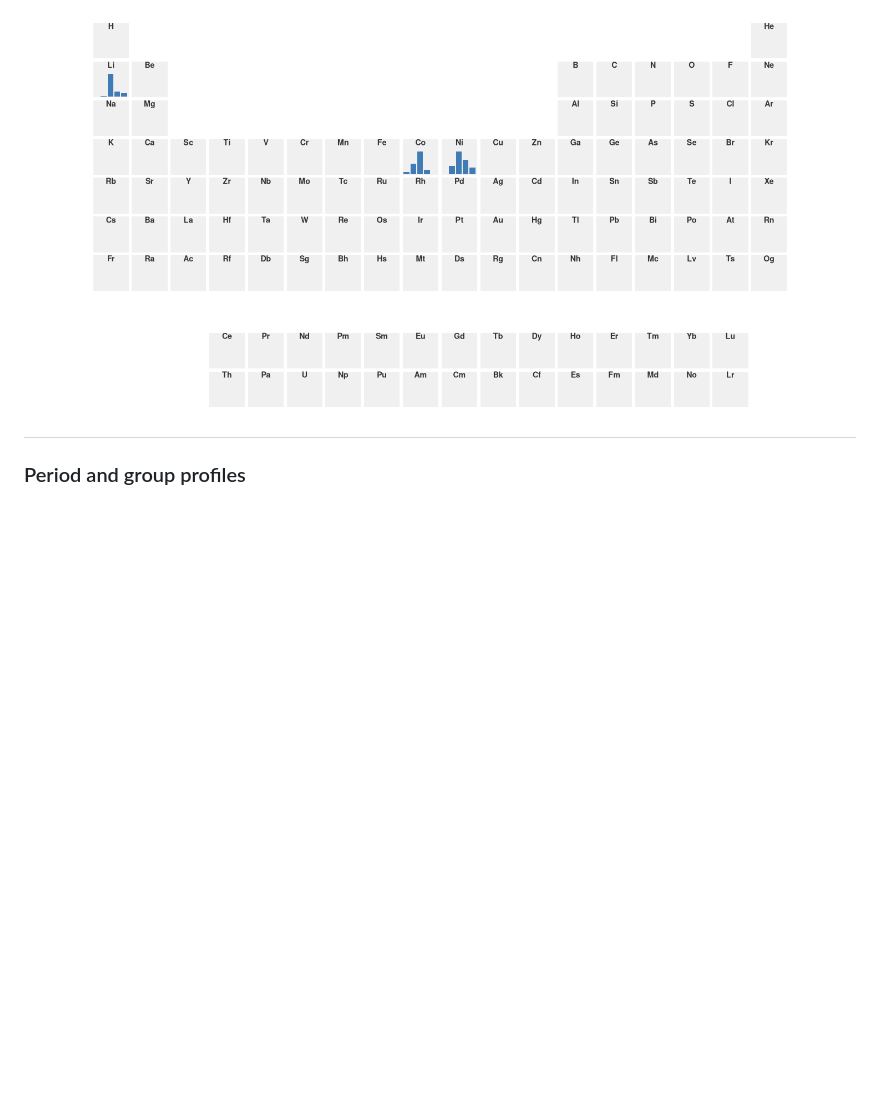
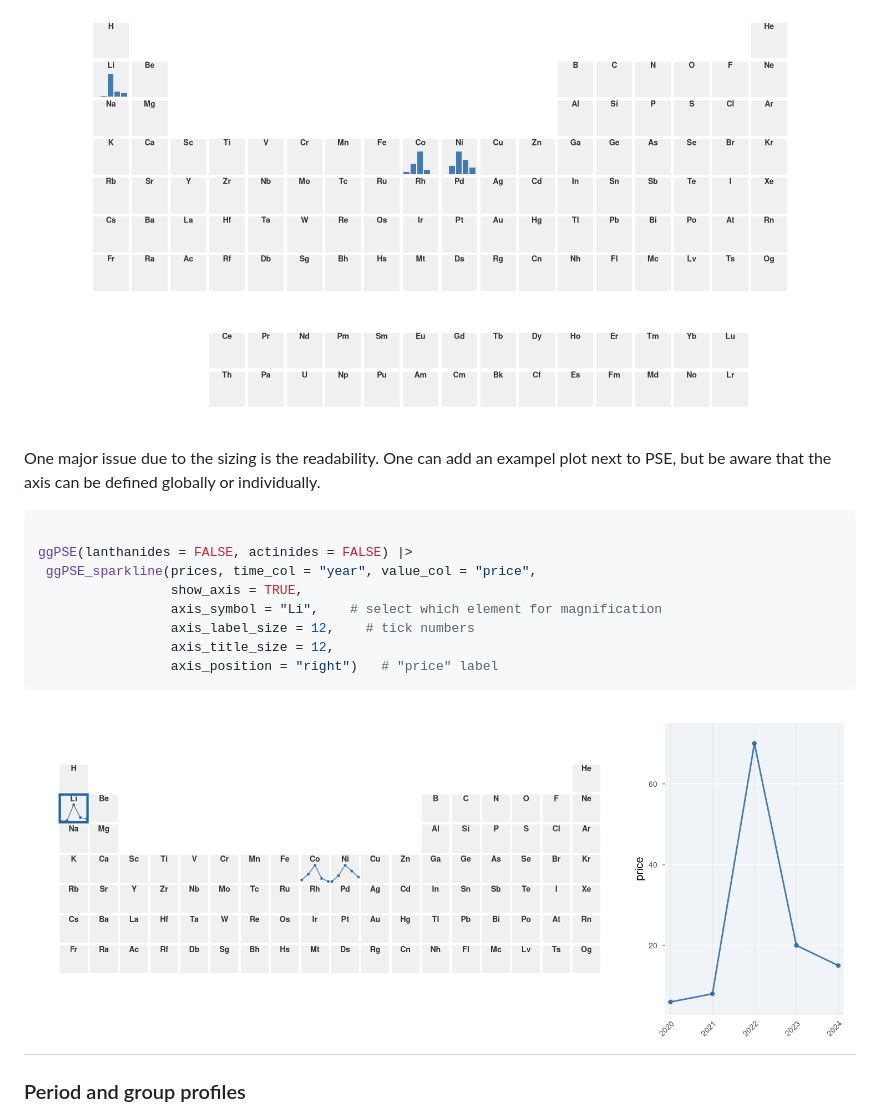
Before and after one commit to VJGeiger/ggPSE, a Markdown page: README.md, the part around the change. GitHub-like rendering; pictures changed too: man/figures/ggPSE_plot_sparkline_w_mgnfctn.png (added); blank space fills up the shorter version.

Commit message:
attmept
the sparkline makes displaying the actual values difficult. Attempted extra plot...

````diff
--- a/README.md
+++ b/README.md
@@ -268,6 +268,21 @@ ggPSE() |>
 ![](man/figures/ggPSE_plot_sparkline_w_selection.png)
 
 ![](man/figures/ggPSE_plot_sparkbar_wo_selection.png)
+
+One major issue due to the sizing is the readability. One can add an exampel plot
+next to PSE, but be aware that the axis can be defined globally or individually.
+
+```r
+
+ggPSE(lanthanides = FALSE, actinides = FALSE) |>
+ ggPSE_sparkline(prices, time_col = "year", value_col = "price",
+                 show_axis = TRUE,
+                 axis_symbol = "Li",    # select which element for magnification
+                 axis_label_size = 12,    # tick numbers
+                 axis_title_size = 12,
+                 axis_position = "right")   # "price" label
+```
+![](man/figures/ggPSE_plot_sparkline_w_mgnfctn.png)
 ---
 
 ### Period and group profiles
````
Also changed, not shown: TODO.md (+2 -2 lines), 1 other file.
